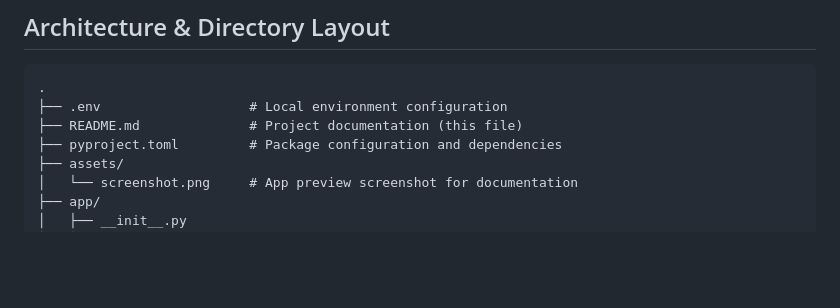
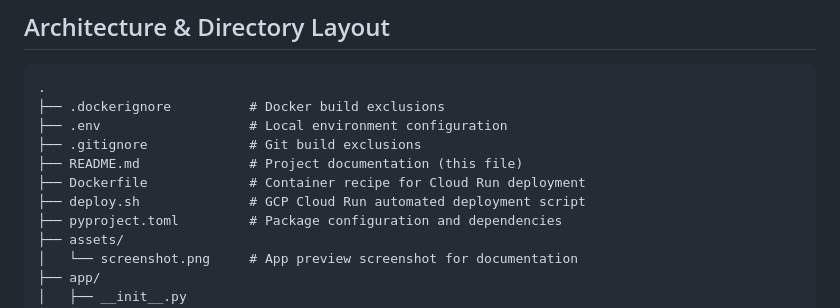
Before and after one commit to hning86/image_upscaler, a Markdown page: README.md, the part around the change. GitHub-like rendering; blank space fills up the shorter version.

Commit message:
Docs: Include deployment files and gitignores in README.md folder tree representation

````diff
--- a/README.md
+++ b/README.md
@@ -31,8 +31,12 @@ Here is the clean, flat, light-mode dashboard displaying a zoomed-in and panned
 
 ```text
 .
+├── .dockerignore          # Docker build exclusions
 ├── .env                   # Local environment configuration
+├── .gitignore             # Git build exclusions
 ├── README.md              # Project documentation (this file)
+├── Dockerfile             # Container recipe for Cloud Run deployment
+├── deploy.sh              # GCP Cloud Run automated deployment script
 ├── pyproject.toml         # Package configuration and dependencies
 ├── assets/
 │   └── screenshot.png     # App preview screenshot for documentation
````
